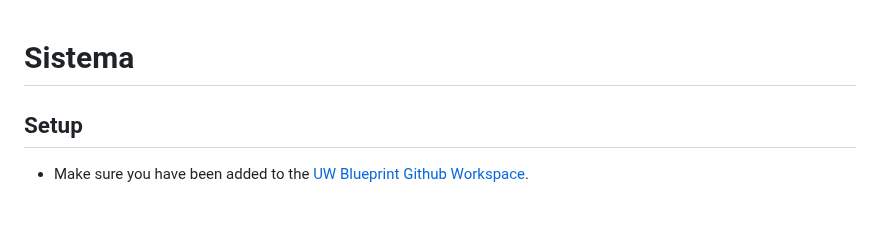
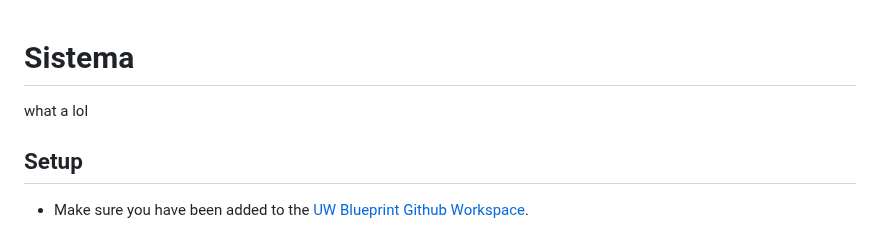
Before and after one commit to uwblueprint/sistema, a Markdown page: README.md, the part around the change. GitHub-like rendering.

```diff
--- a/README.md
+++ b/README.md
@@ -1,5 +1,5 @@
 # Sistema
-
+what a lol
 ## Setup
 
 - Make sure you have been added to the [UW Blueprint Github Workspace](https://github.com/uwblueprint/).
```
